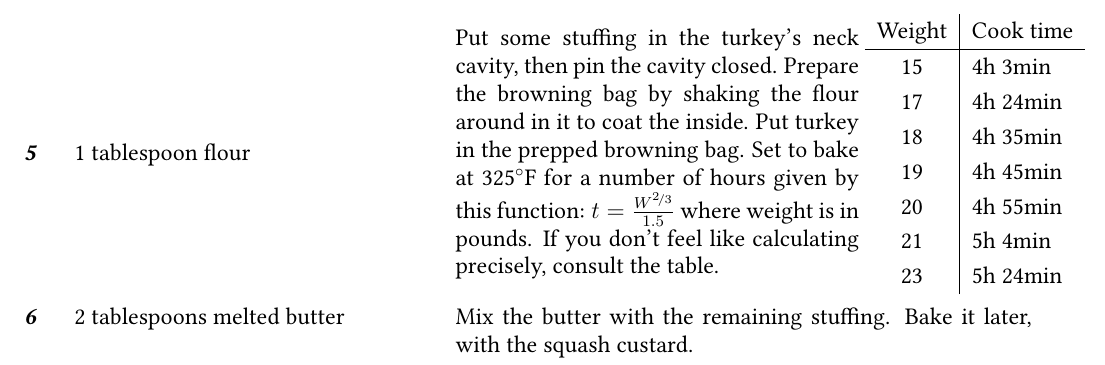
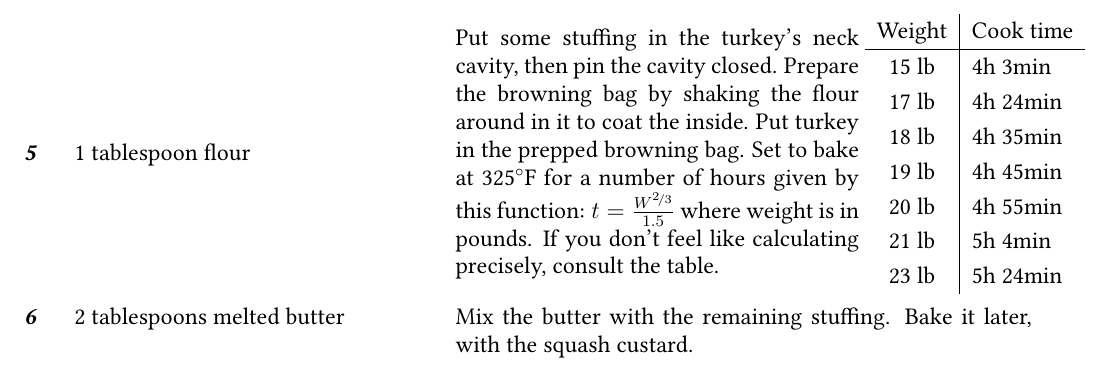
Before and after one commit to the-nick-of-time/Cookbook, a LaTeX document (entries/ThanksgivingDinner.tex): part of page 1 of 2, cut so that both start at the same text. Compiled offline with pdfLaTeX; an older LaTeX class or package is replaced by its successor.

Commit message:
Small updates

```diff
--- a/entries/ThanksgivingDinner.tex
+++ b/entries/ThanksgivingDinner.tex
@@ -41,13 +41,13 @@ Prepare stuffing (see page \pageref{Stuffing}).
 \begin{minipage}{.29\textwidth}
 	\begin{tabular}{c|l}
 		Weight & Cook time \\ \hline
-		15 & 4h 3min \\
-		17 & 4h 24min \\
-		18 & 4h 35min \\
-		19 & 4h 45min \\
-		20 & 4h 55min \\
-		21 & 5h 4min \\
-		23 & 5h 24min
+		15 lb & 4h 3min \\
+		17 lb & 4h 24min \\
+		18 lb & 4h 35min \\
+		19 lb & 4h 45min \\
+		20 lb & 4h 55min \\
+		21 lb & 5h 4min \\
+		23 lb & 5h 24min
 	\end{tabular}
 \end{minipage}
 
```
Also changed, not shown: Cookbook.tex (+4 -1 lines), entries/Pasta.tex (+8 -5 lines), entries/RoastPotatoesMetric.tex (+1 -1 lines).
